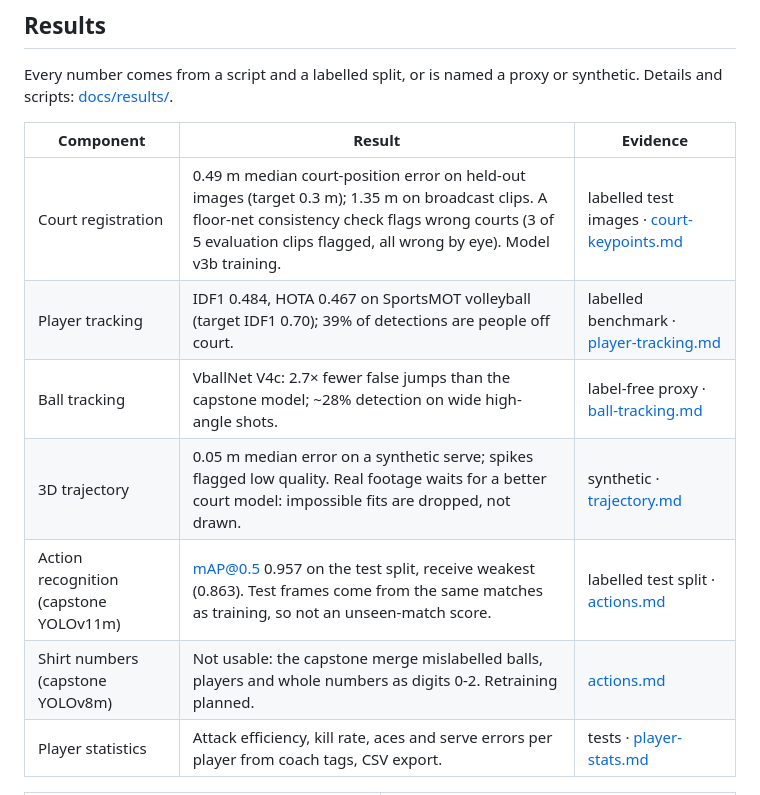
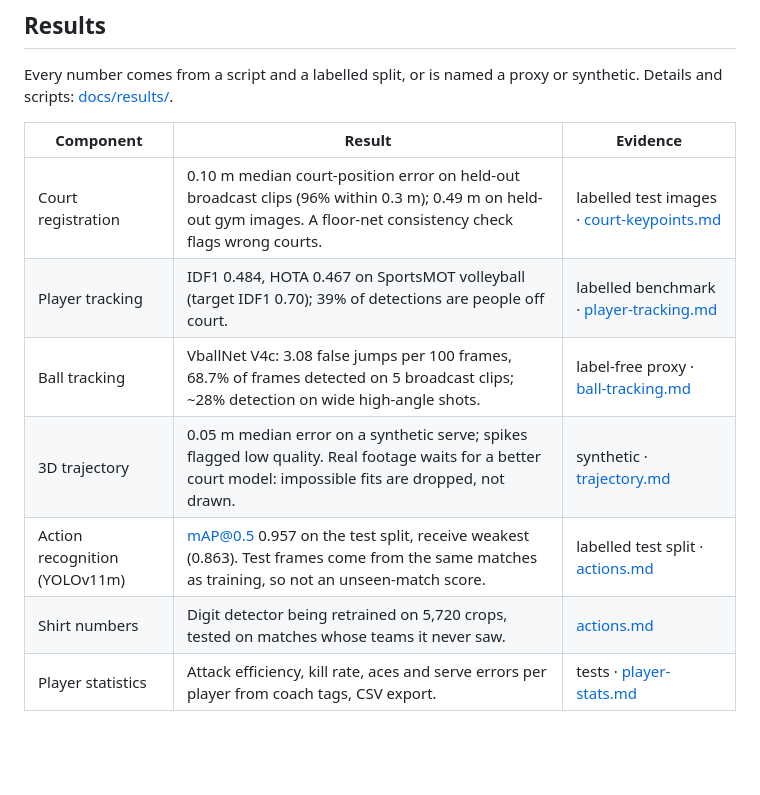
Before and after one commit to DL-Volleyball-Analysis/volleyball-analysis, a Markdown page: README.md, the part around one of its changes. Drawn GitHub-style; blank space fills up the shorter version.

Commit message:
README: current results only, without comparisons to earlier versions; mark verified website tasks

```diff
--- a/README.md
+++ b/README.md
@@ -42,10 +42,10 @@ Every number comes from a script and a labelled split, or is named a proxy or sy
 
 | Component | Result | Evidence |
 |---|---|---|
-| Court registration | 0.49 m median court-position error on held-out images (target 0.3 m); 1.35 m on broadcast clips. A floor-net consistency check flags wrong courts (3 of 5 evaluation clips flagged, all wrong by eye). Model v3b training. | labelled test images · [court-keypoints.md](docs/results/court-keypoints.md) |
+| Court registration | 0.10 m median court-position error on held-out broadcast clips (96% within 0.3 m); 0.49 m on held-out gym images. A floor-net consistency check flags wrong courts. | labelled test images · [court-keypoints.md](docs/results/court-keypoints.md) |
 | Player tracking | IDF1 0.484, HOTA 0.467 on SportsMOT volleyball (target IDF1 0.70); 39% of detections are people off court. | labelled benchmark · [player-tracking.md](docs/results/player-tracking.md) |
-| Ball tracking | VballNet V4c: 2.7× fewer false jumps than the capstone model; ~28% detection on wide high-angle shots. | label-free proxy · [ball-tracking.md](docs/results/ball-tracking.md) |
+| Ball tracking | VballNet V4c: 3.08 false jumps per 100 frames, 68.7% of frames detected on 5 broadcast clips; ~28% detection on wide high-angle shots. | label-free proxy · [ball-tracking.md](docs/results/ball-tracking.md) |
 | 3D trajectory | 0.05 m median error on a synthetic serve; spikes flagged low quality. Real footage waits for a better court model: impossible fits are dropped, not drawn. | synthetic · [trajectory.md](docs/results/trajectory.md) |
-| Action recognition (capstone YOLOv11m) | mAP@0.5 0.957 on the test split, receive weakest (0.863). Test frames come from the same matches as training, so not an unseen-match score. | labelled test split · [actions.md](docs/results/actions.md) |
-| Shirt numbers (capstone YOLOv8m) | Not usable: the capstone merge mislabelled balls, players and whole numbers as digits 0-2. Retraining planned. | [actions.md](docs/results/actions.md) |
+| Action recognition (YOLOv11m) | mAP@0.5 0.957 on the test split, receive weakest (0.863). Test frames come from the same matches as training, so not an unseen-match score. | labelled test split · [actions.md](docs/results/actions.md) |
+| Shirt numbers | Digit detector being retrained on 5,720 crops, tested on matches whose teams it never saw. | [actions.md](docs/results/actions.md) |
 | Player statistics | Attack efficiency, kill rate, aces and serve errors per player from coach tags, CSV export. | tests · [player-stats.md](docs/prd/player-stats.md) |
```
Also changed, not shown: other parts of README.md (+0 -7 lines), 1 other file.
